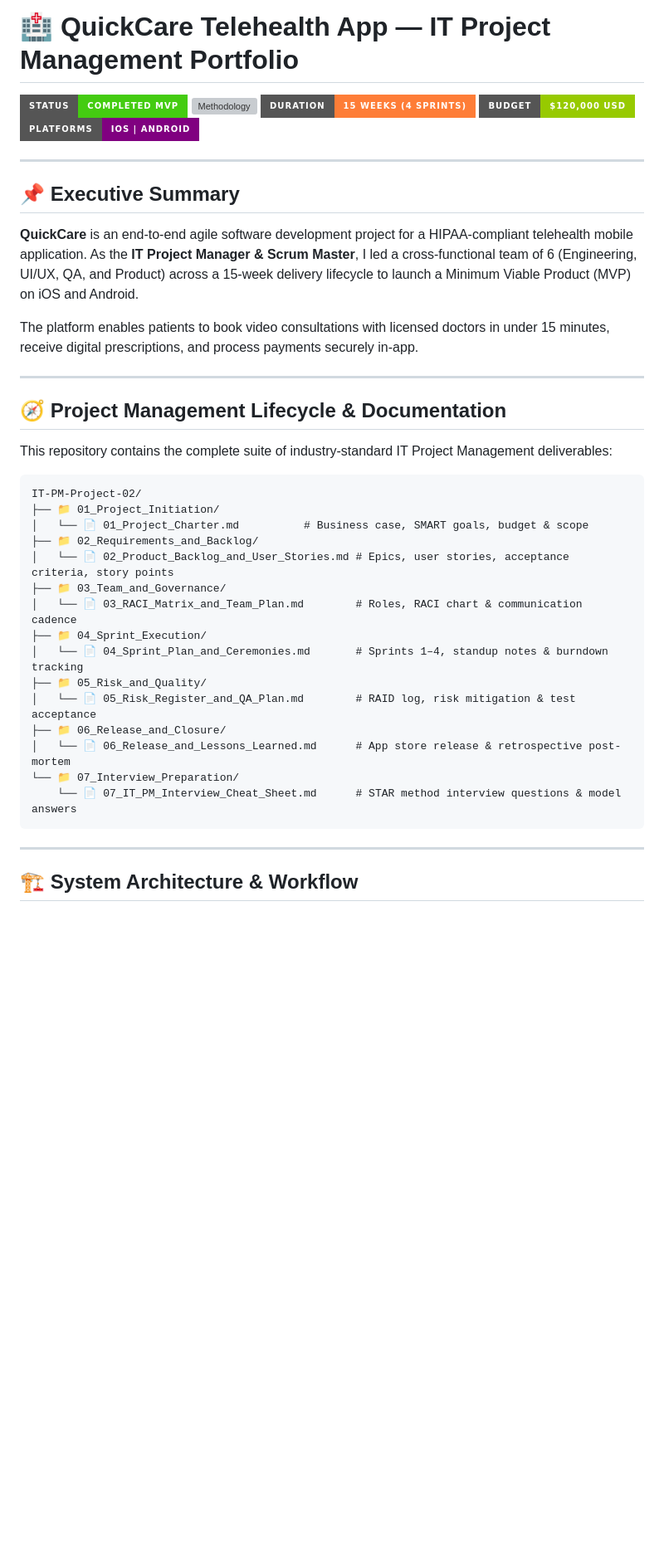
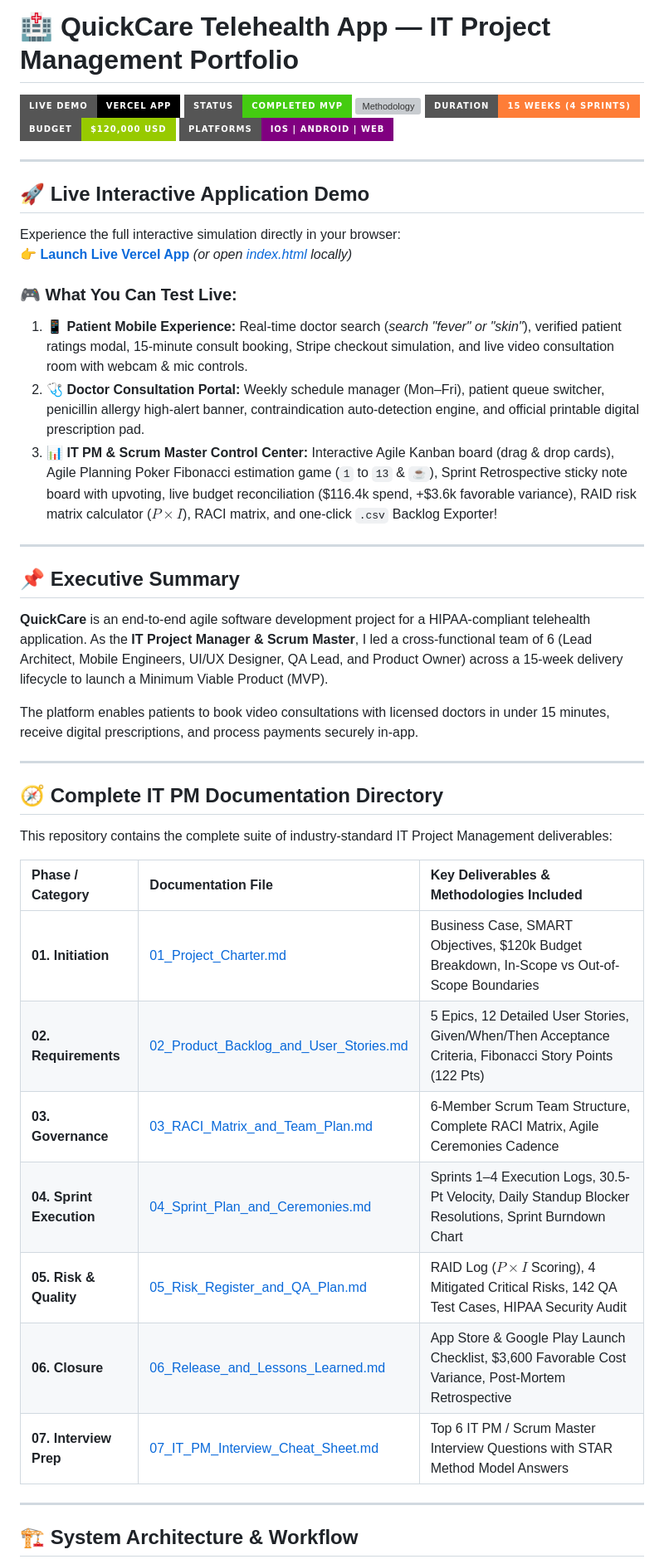
Before and after one commit to Numesh20/quickcare-telehealth, a Markdown page: README.md, the part around one of its changes. Shown at 83% size. GitHub-like rendering; badges without logos; blank space fills up the shorter version; grey boxes are pictures that could not be loaded.

Commit message:
Update README with live Vercel badge and complete portfolio documentation directory

````diff
--- a/README.md
+++ b/README.md
@@ -1,42 +1,47 @@
 # 🏥 QuickCare Telehealth App — IT Project Management Portfolio
 
+[![Live Demo](https://img.shields.io/badge/Live_Demo-Vercel_App-000000?style=for-the-badge&logo=vercel&logoColor=white)](https://quickcare-telehealth.vercel.app)
 ![Project Status](https://img.shields.io/badge/Status-Completed_MVP-success?style=for-the-badge)
 ![Methodology](https://img.shields.io/badge/Methodology-Agile%20%2F%20Scrum-blue?style=for-the-badge)
 ![Duration](https://img.shields.io/badge/Duration-15_Weeks_(4_Sprints)-orange?style=for-the-badge)
 ![Budget](https://img.shields.io/badge/Budget-$120,000_USD-green?style=for-the-badge)
-![Target Platforms](https://img.shields.io/badge/Platforms-iOS_%7C_Android-purple?style=for-the-badge)
+![Target Platforms](https://img.shields.io/badge/Platforms-iOS_%7C_Android_%7C_Web-purple?style=for-the-badge)
+
+---
+
+## 🚀 Live Interactive Application Demo
+
+Experience the full interactive simulation directly in your browser:
+👉 **[Launch Live Vercel App](https://quickcare-telehealth.vercel.app)** *(or open [index.html](index.html) locally)*
+
+### 🎮 What You Can Test Live:
+1. **📱 Patient Mobile Experience:** Real-time doctor search (*search "fever" or "skin"*), verified patient ratings modal, 15-minute consult booking, Stripe checkout simulation, and live video consultation room with webcam & mic controls.
+2. **🩺 Doctor Consultation Portal:** Weekly schedule manager (Mon–Fri), patient queue switcher, penicillin allergy high-alert banner, contraindication auto-detection engine, and official printable digital prescription pad.
+3. **📊 IT PM & Scrum Master Control Center:** Interactive Agile Kanban board (drag & drop cards), Agile Planning Poker Fibonacci estimation game (`1` to `13` & `☕`), Sprint Retrospective sticky note board with upvoting, live budget reconciliation ($116.4k spend, +$3.6k favorable variance), RAID risk matrix calculator ($P \times I$), RACI matrix, and one-click `.csv` Backlog Exporter!
 
 ---
 
 ## 📌 Executive Summary
 
-**QuickCare** is an end-to-end agile software development project for a HIPAA-compliant telehealth mobile application. As the **IT Project Manager & Scrum Master**, I led a cross-functional team of 6 (Engineering, UI/UX, QA, and Product) across a 15-week delivery lifecycle to launch a Minimum Viable Product (MVP) on iOS and Android.
+**QuickCare** is an end-to-end agile software development project for a HIPAA-compliant telehealth application. As the **IT Project Manager & Scrum Master**, I led a cross-functional team of 6 (Lead Architect, Mobile Engineers, UI/UX Designer, QA Lead, and Product Owner) across a 15-week delivery lifecycle to launch a Minimum Viable Product (MVP).
 
 The platform enables patients to book video consultations with licensed doctors in under 15 minutes, receive digital prescriptions, and process payments securely in-app.
 
 ---
 
-## 🧭 Project Management Lifecycle & Documentation
+## 🧭 Complete IT PM Documentation Directory
 
 This repository contains the complete suite of industry-standard IT Project Management deliverables:
 
-```
-IT-PM-Project-02/
-├── 📁 01_Project_Initiation/
-│   └── 📄 01_Project_Charter.md          # Business case, SMART goals, budget & scope
-├── 📁 02_Requirements_and_Backlog/
-│   └── 📄 02_Product_Backlog_and_User_Stories.md # Epics, user stories, acceptance criteria, story points
-├── 📁 03_Team_and_Governance/
-│   └── 📄 03_RACI_Matrix_and_Team_Plan.md        # Roles, RACI chart & communication cadence
-├── 📁 04_Sprint_Execution/
-│   └── 📄 04_Sprint_Plan_and_Ceremonies.md       # Sprints 1–4, standup notes & burndown tracking
-├── 📁 05_Risk_and_Quality/
-│   └── 📄 05_Risk_Register_and_QA_Plan.md        # RAID log, risk mitigation & test acceptance
-├── 📁 06_Release_and_Closure/
-│   └── 📄 06_Release_and_Lessons_Learned.md      # App store release & retrospective post-mortem
-└── 📁 07_Interview_Preparation/
-    └── 📄 07_IT_PM_Interview_Cheat_Sheet.md      # STAR method interview questions & model answers
-```
+| Phase / Category | Documentation File | Key Deliverables & Methodologies Included |
+| :--- | :--- | :--- |
+| **01. Initiation** | [01_Project_Charter.md](01_Project_Initiation/01_Project_Charter.md) | Business Case, SMART Objectives, $120k Budget Breakdown, In-Scope vs Out-of-Scope Boundaries |
+| **02. Requirements** | [02_Product_Backlog_and_User_Stories.md](02_Requirements_and_Backlog/02_Product_Backlog_and_User_Stories.md) | 5 Epics, 12 Detailed User Stories, Given/When/Then Acceptance Criteria, Fibonacci Story Points (122 Pts) |
+| **03. Governance** | [03_RACI_Matrix_and_Team_Plan.md](03_Team_and_Governance/03_RACI_Matrix_and_Team_Plan.md) | 6-Member Scrum Team Structure, Complete RACI Matrix, Agile Ceremonies Cadence |
+| **04. Sprint Execution** | [04_Sprint_Plan_and_Ceremonies.md](04_Sprint_Execution/04_Sprint_Plan_and_Ceremonies.md) | Sprints 1–4 Execution Logs, 30.5-Pt Velocity, Daily Standup Blocker Resolutions, Sprint Burndown Chart |
+| **05. Risk & Quality** | [05_Risk_Register_and_QA_Plan.md](05_Risk_and_Quality/05_Risk_Register_and_QA_Plan.md) | RAID Log ($P \times I$ Scoring), 4 Mitigated Critical Risks, 142 QA Test Cases, HIPAA Security Audit |
+| **06. Closure** | [06_Release_and_Lessons_Learned.md](06_Release_and_Closure/06_Release_and_Lessons_Learned.md) | App Store & Google Play Launch Checklist, $3,600 Favorable Cost Variance, Post-Mortem Retrospective |
+| **07. Interview Prep** | [07_IT_PM_Interview_Cheat_Sheet.md](07_Interview_Preparation/07_IT_PM_Interview_Cheat_Sheet.md) | Top 6 IT PM / Scrum Master Interview Questions with STAR Method Model Answers |
 
 ---
 
````
Also changed, not shown: other parts of README.md (+16 -15 lines).
